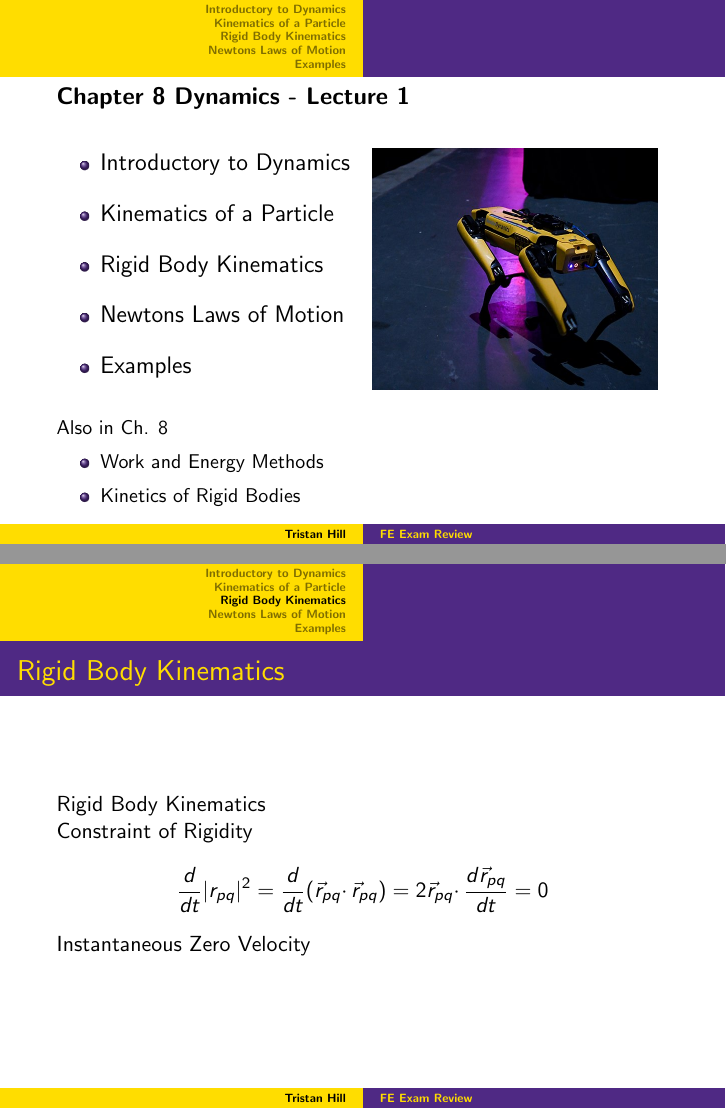
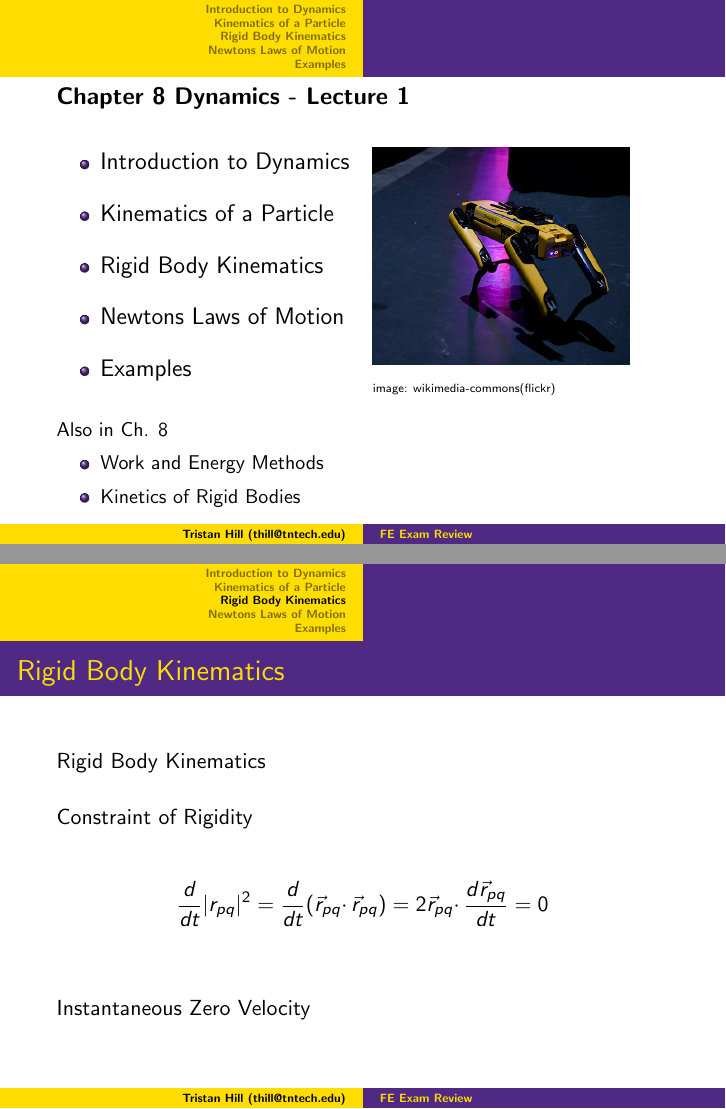
Before and after one commit to thillRobot/fe_lectures, LaTeX slides (ch8_dynamics/lecture1/dynamics_lecture1.tex): pages 2 and 7 of 15, joined at a grey line. Compiled offline with pdfLaTeX.

Commit message:
working on ch8 dynamics

```diff
--- a/ch8_dynamics/lecture1/dynamics_lecture1.tex
+++ b/ch8_dynamics/lecture1/dynamics_lecture1.tex
@@ -69,14 +69,14 @@
 \newcommand{\moduletitle}{FE Exam Review} % Titles and Stuff
 \newcommand{\topictitle}{Chapter 8 Dynamics - Lecture 1}
 
-\newcommand{\sectiontitleI}{Introductory to Dynamics} % More Titles and Stuff
+\newcommand{\sectiontitleI}{Introduction to Dynamics} % More Titles and Stuff
 \newcommand{\sectiontitleII}{Kinematics of a Particle}
 \newcommand{\sectiontitleIII}{Rigid Body Kinematics}
 \newcommand{\sectiontitleIV}{Newtons Laws of Motion}
 \newcommand{\sectiontitleV}{Examples}
 
 
-\author{Tristan Hill}
+\author{Tristan Hill (thill@tntech.edu)}
 \title{\moduletitle}
 \date{Mechanical Engineering\vspc Tennessee Technological University}
 
@@ -100,15 +100,17 @@
 		\item \sectiontitleV 	\vspc %Section V
 
 	\end{itemize}
-    \includegraphics[scale=.25]{spotmini_cropped.png}
+    \includegraphics[scale=.225]{spotmini_cropped.png}
+	{\tiny image: \href{https://www.flickr.com/photos/websummit/49028927416/}{wikimedia-commons(flickr)} }
 	\end{multicols}
-	\small Also in Ch. 8
+
+	{\small Also in Ch. 8
 
 	\begin{itemize}
-	\item Work and Energy Methods
-	\item Kinetics of Rigid Bodies
-\end{itemize}
-
+		\item Work and Energy Methods
+		\item Kinetics of Rigid Bodies
+	\end{itemize}
+}
 }
 
 
@@ -178,11 +180,11 @@ Constant Tangential Acceleration \\
   \frametitle{\sectiontitleIII}
 
 
-Rigid Body Kinematics \\
+Rigid Body Kinematics \vspace{5mm}
 
-Constraint of Rigidity\\
+Constraint of Rigidity \vspace{5mm}
 
-\[ \frac{d}{dt}|r_{pq}|^2=\frac{d}{dt}(\vec{r}_{pq}\cdotp\vec{r}_{pq})=2\vec{r}_{pq}\cdotp\frac{d\vec{r}_{pq}}{dt}=0 \]
+\[ \frac{d}{dt}|r_{pq}|^2=\frac{d}{dt}(\vec{r}_{pq}\cdotp\vec{r}_{pq})=2\vec{r}_{pq}\cdotp\frac{d\vec{r}_{pq}}{dt}=0 \] \vspace{5mm}
 
 Instantaneous Zero Velocity \\
 
```
Also changed, not shown: ch7_statics/lecture1/statics_lecture1.tex (+1 -1 lines), ch7_statics/lecture1/statics_lecture1.pdf, ch8_dynamics/lecture1/dynamics_lecture1.pdf, ch8_dynamics/lecture1/piston_cropped.png (added), ch8_dynamics/lecture1/dynamics_lecture1.tex (2 more changed lines), 10 other files.
